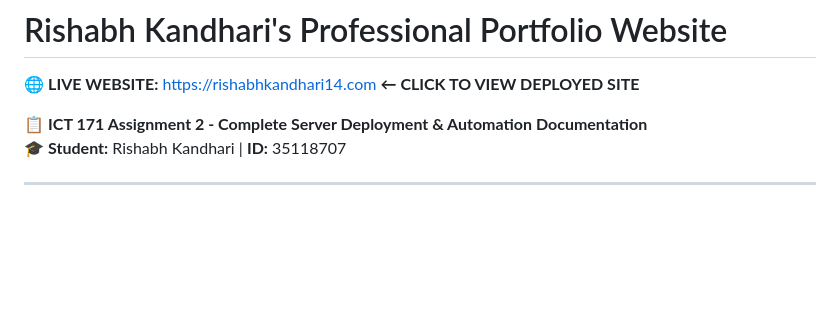
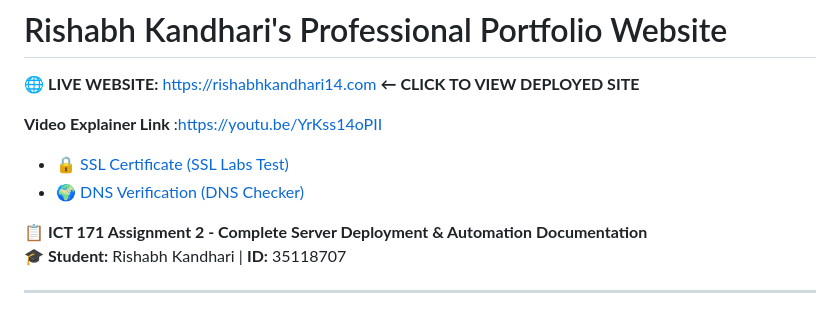
Before and after one commit to KandhariRishabh14/Website_Kandhari, a Markdown page: README.md, the part around one of its changes. GitHub-like rendering; blank space fills up the shorter version.

```diff
--- a/README.md
+++ b/README.md
@@ -4,6 +4,12 @@
 # Rishabh Kandhari's Professional Portfolio Website
 
 🌐 **LIVE WEBSITE:** [https://rishabhkandhari14.com](https://rishabhkandhari14.com) **← CLICK TO VIEW DEPLOYED SITE**
+
+**Video Explainer Link** :https://youtu.be/YrKss14oPII
+
+- 🔒 [SSL Certificate (SSL Labs Test)](https://www.ssllabs.com/ssltest/analyze.html?d=rishabhkandhari14.com)
+- 🌍 [DNS Verification (DNS Checker)](https://dnschecker.org/#A/rishabhkandhari14.com)
+
 
 📋 **ICT 171 Assignment 2 - Complete Server Deployment & Automation Documentation**
 🎓 **Student:** Rishabh Kandhari | **ID:** 35118707
```
Also changed, not shown: other parts of README.md (+3 -3 lines).
